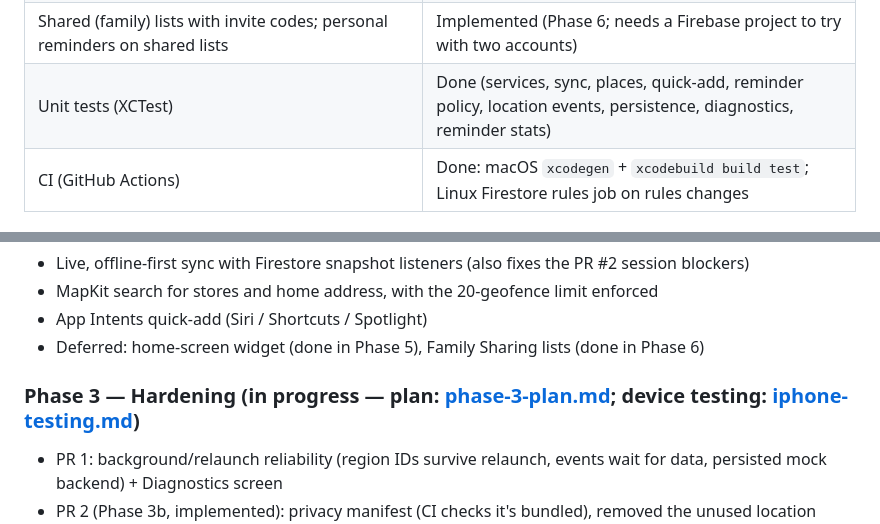
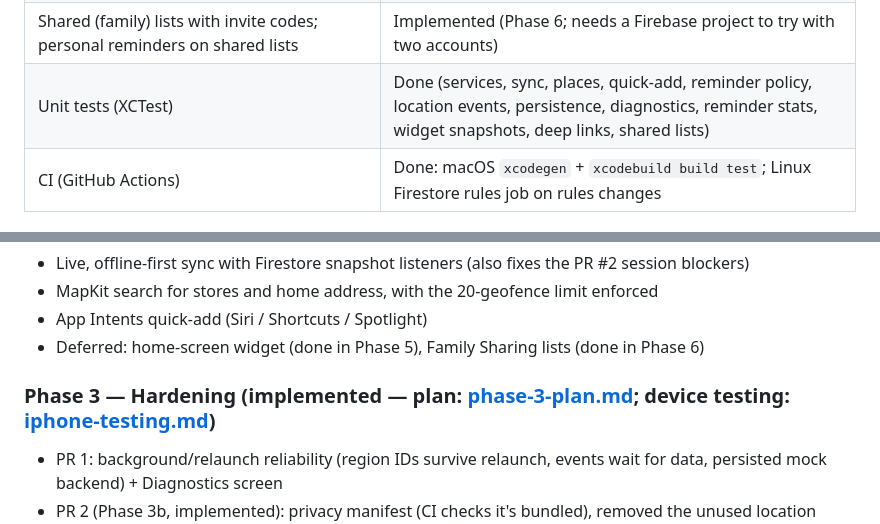
Before and after one commit to Ish0212/Smart-Grocery-Reminder-App, a Markdown page: docs/PLAN.md, 2 parts joined by grey strips. Rendered like a GitHub page.

Commit message:
Docs: roadmap complete

```diff
--- a/docs/PLAN.md
+++ b/docs/PLAN.md
@@ -30,7 +30,7 @@ An iOS app that keeps grocery lists handy and uses location to remind you:
 | Reminder tuning: count what was just bought, flapping cooldown, countdown survives relaunch | Implemented (Phase 4) |
 | Home-screen widget (list, unload countdown, Brought in button) + `smartgrocery://` deep links | Implemented (Phase 5) |
 | Shared (family) lists with invite codes; personal reminders on shared lists | Implemented (Phase 6; needs a Firebase project to try with two accounts) |
-| Unit tests (XCTest) | Done (services, sync, places, quick-add, reminder policy, location events, persistence, diagnostics, reminder stats) |
+| Unit tests (XCTest) | Done (services, sync, places, quick-add, reminder policy, location events, persistence, diagnostics, reminder stats, widget snapshots, deep links, shared lists) |
 | CI (GitHub Actions) | Done: macOS `xcodegen` + `xcodebuild build test`; Linux Firestore rules job on rules changes |
 
 ## Architecture
@@ -90,7 +90,7 @@ invites/{code}               listId, createdBy, expiresAt
 - App Intents quick-add (Siri / Shortcuts / Spotlight)
 - Deferred: home-screen widget (done in Phase 5), Family Sharing lists (done in Phase 6)
 
-### Phase 3 — Hardening (in progress — plan: [phase-3-plan.md](phase-3-plan.md); device testing: [iphone-testing.md](iphone-testing.md))
+### Phase 3 — Hardening (implemented — plan: [phase-3-plan.md](phase-3-plan.md); device testing: [iphone-testing.md](iphone-testing.md))
 - PR 1: background/relaunch reliability (region IDs survive relaunch, events wait for data, persisted mock backend) + Diagnostics screen
 - PR 2 (Phase 3b, implemented): privacy manifest (CI checks it's bundled), removed the unused location background mode, [App Store docs](app-store/), on-device reminder stats in Settings
 - PR 3 (Phase 3c, implemented): Firestore rules tests on the emulator in `firestore-tests/` (Linux CI job `firestore-rules.yml`), item field validation pinned by `ModelKeysTests`
```
